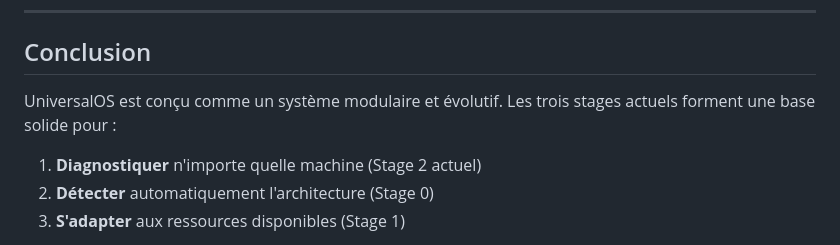
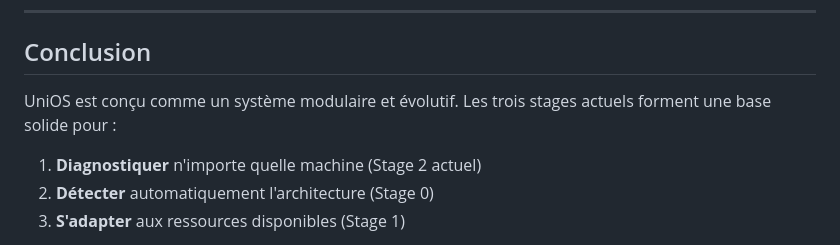
Before and after one commit to Floodfield-Sudio/UNIOS, a Markdown page: README.md, the part around the change. Rendered like a GitHub page.

Commit message:
Fix typo in README.md from 'UniversalOS' to 'UniOS'

```diff
--- a/README.md
+++ b/README.md
@@ -955,7 +955,7 @@ Exemple GDT minimale :
 
 ## Conclusion
 
-UniversalOS est conçu comme un système modulaire et évolutif. Les trois stages actuels forment une base solide pour :
+UniOS est conçu comme un système modulaire et évolutif. Les trois stages actuels forment une base solide pour :
 
 1. **Diagnostiquer** n'importe quelle machine (Stage 2 actuel)
 2. **Détecter** automatiquement l'architecture (Stage 0)
```
